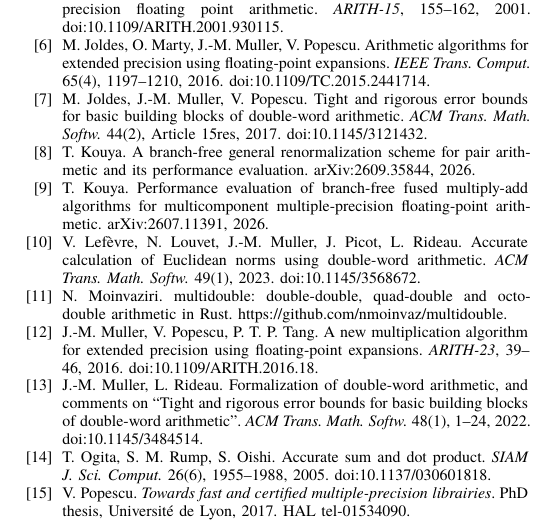
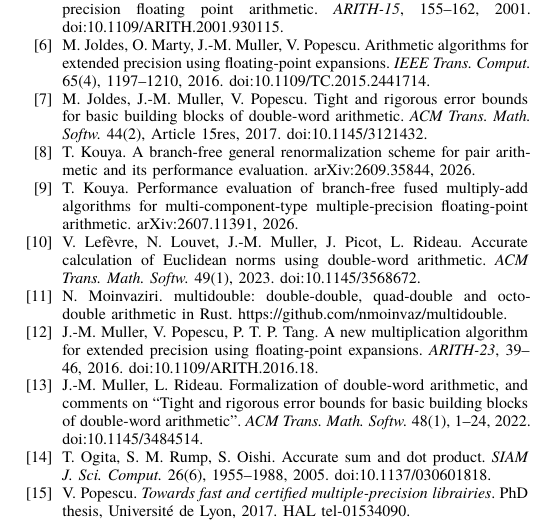
Before and after one commit to nmoinvaz/multidouble, a LaTeX paper (paper/expansion-error-bounds.tex): part of page 23 of 23, cut so that both start at the same text. Compiled offline with XeLaTeX; a missing font is replaced by an installed copy or a similar font.

Commit message:
paper: correct the title of Kouya's multiply-add preprint
arXiv:2607.11391 is titled "... for multi-component-type multiple-precision floating-point arithmetic"; the entry had "multicomponent".

```diff
--- a/paper/expansion-error-bounds.tex
+++ b/paper/expansion-error-bounds.tex
@@ -592,8 +592,8 @@ floating-point expansions. \emph{IEEE Trans. Comput.} 65(4), 1197--1210, 2016. d
 double-word arithmetic. \emph{ACM Trans. Math. Softw.} 44(2), Article 15res, 2017. doi:10.1145/3121432.
 \bibitem{Kouya26} T. Kouya. A branch-free general renormalization scheme for pair arithmetic and its performance
 evaluation. arXiv:2609.35844, 2026.
-\bibitem{Kouya26fma} T. Kouya. Performance evaluation of branch-free fused multiply-add algorithms for multicomponent
-multiple-precision floating-point arithmetic. arXiv:2607.11391, 2026.
+\bibitem{Kouya26fma} T. Kouya. Performance evaluation of branch-free fused multiply-add algorithms for
+multi-component-type multiple-precision floating-point arithmetic. arXiv:2607.11391, 2026.
 \bibitem{LLMPR23} V. Lef\`evre, N. Louvet, J.-M. Muller, J. Picot, L. Rideau. Accurate calculation of Euclidean
 norms using double-word arithmetic. \emph{ACM Trans. Math. Softw.} 49(1), 2023. doi:10.1145/3568672.
 \bibitem{md} N. Moinvaziri. multidouble: double-double, quad-double and octo-double arithmetic in Rust.
```
